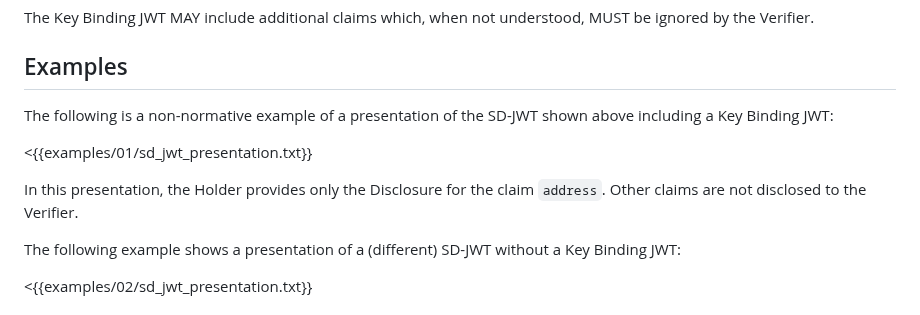
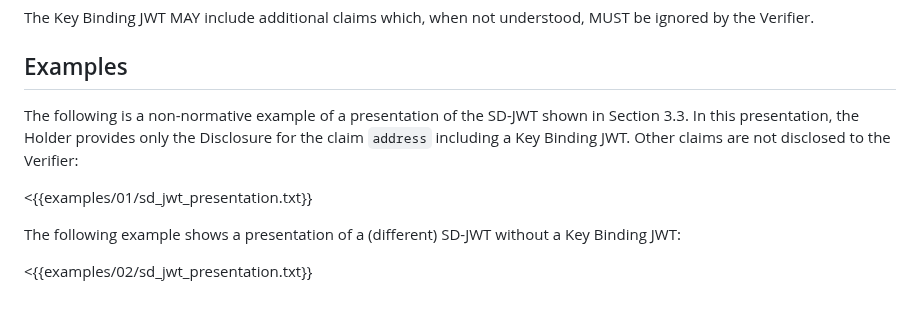
Before and after one commit to oauth-wg/oauth-sd-jwt-vc, a Markdown page: draft-ietf-oauth-sd-jwt-vc.md, the part around the change. Rendered like a GitHub page.

Commit message:
doc: improve description for a example of Key Binding JWT
Signed-off-by: Lukas.J.Han <lukas.j.han@gmail.com>

```diff
--- a/draft-ietf-oauth-sd-jwt-vc.md
+++ b/draft-ietf-oauth-sd-jwt-vc.md
@@ -355,13 +355,11 @@ be ignored by the Verifier.
 
 ## Examples
 
-The following is a non-normative example of a presentation of the SD-JWT shown
-above including a Key Binding JWT:
+The following is a non-normative example of a presentation of the SD-JWT shown in Section 3.3.
+In this presentation, the Holder provides only the Disclosure for the claim `address`
+including a Key Binding JWT. Other claims are not disclosed to the Verifier:
 
 <{{examples/01/sd_jwt_presentation.txt}}
-
-In this presentation, the Holder provides only the Disclosure for the claim
-`address`. Other claims are not disclosed to the Verifier.
 
 The following example shows a presentation of a (different) SD-JWT without a
 Key Binding JWT:
```
